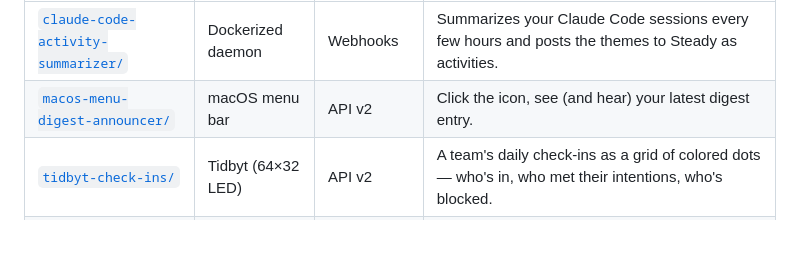
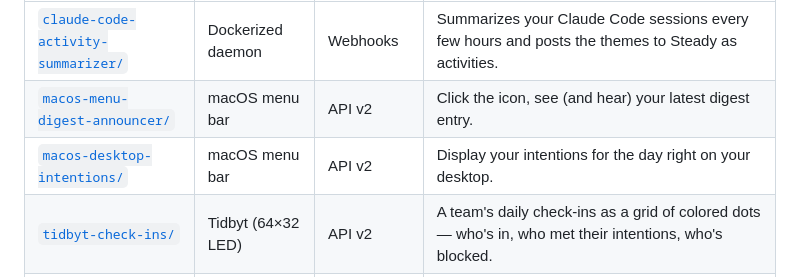
Before and after one commit to steadyspacecorp/steady-playground, a Markdown page: README.md, the part around the change. Drawn GitHub-style; blank space fills up the shorter version.

Commit message:
Add desktop intentions to readme

```diff
--- a/README.md
+++ b/README.md
@@ -14,6 +14,7 @@ Each app lives in its own top-level directory and stands on its own. No shared b
 |---|---|---|---|
 | [`claude-code-activity-summarizer/`](./claude-code-activity-summarizer) | Dockerized daemon | Webhooks | Summarizes your Claude Code sessions every few hours and posts the themes to Steady as activities. |
 | [`macos-menu-digest-announcer/`](./macos-menu-digest-announcer) | macOS menu bar | API v2 | Click the icon, see (and hear) your latest digest entry. |
+| [`macos-desktop-intentions/`](./macos-desktop-intentions) | macOS menu bar | API v2 | Display your intentions for the day right on your desktop. |
 | [`tidbyt-check-ins/`](./tidbyt-check-ins) | Tidbyt (64×32 LED) | API v2 | A team's daily check-ins as a grid of colored dots — who's in, who met their intentions, who's blocked. |
 | [`tidbyt-goal-stories/`](./tidbyt-goal-stories) | Tidbyt (64×32 LED) | API v2 | All visible top-level goals as stacked progress bars — color is status (off track/at risk/on track/complete), width is progress. |
 
```
